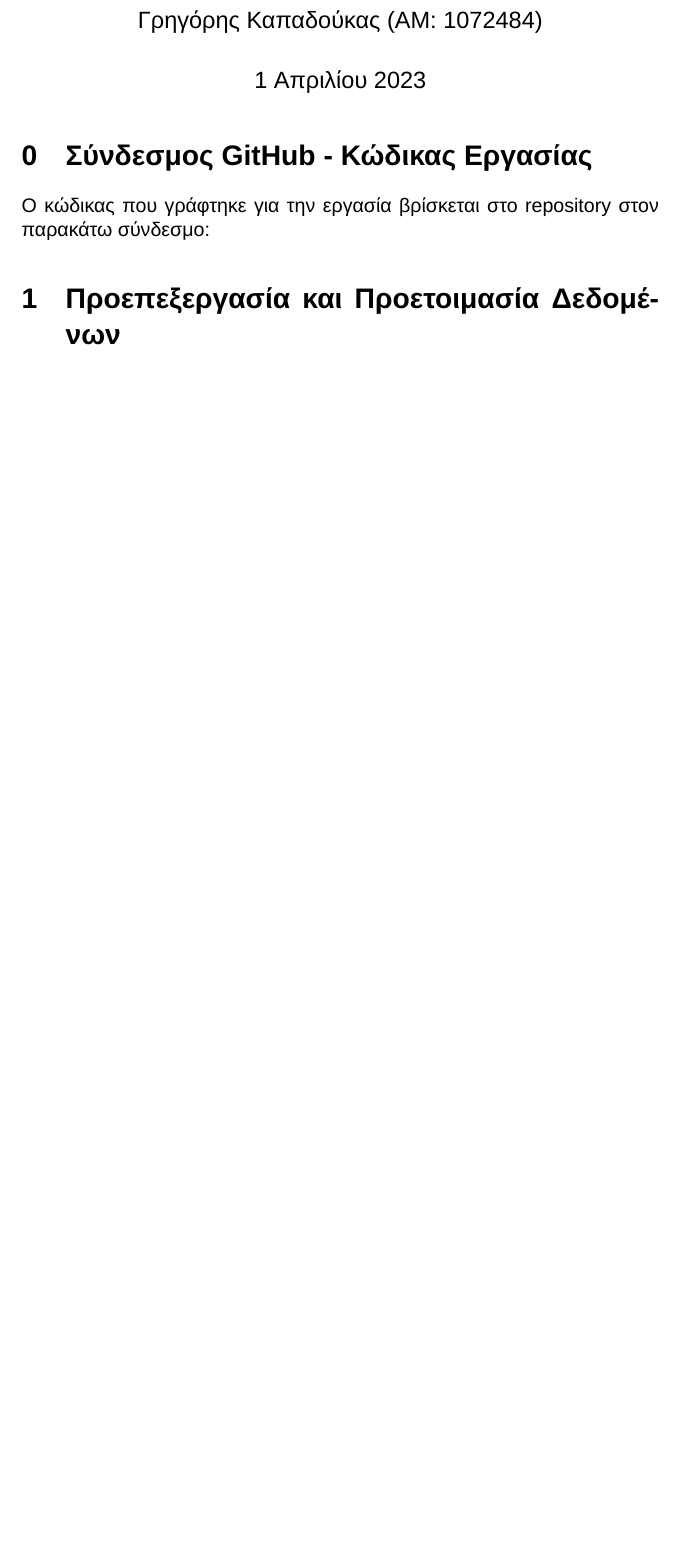
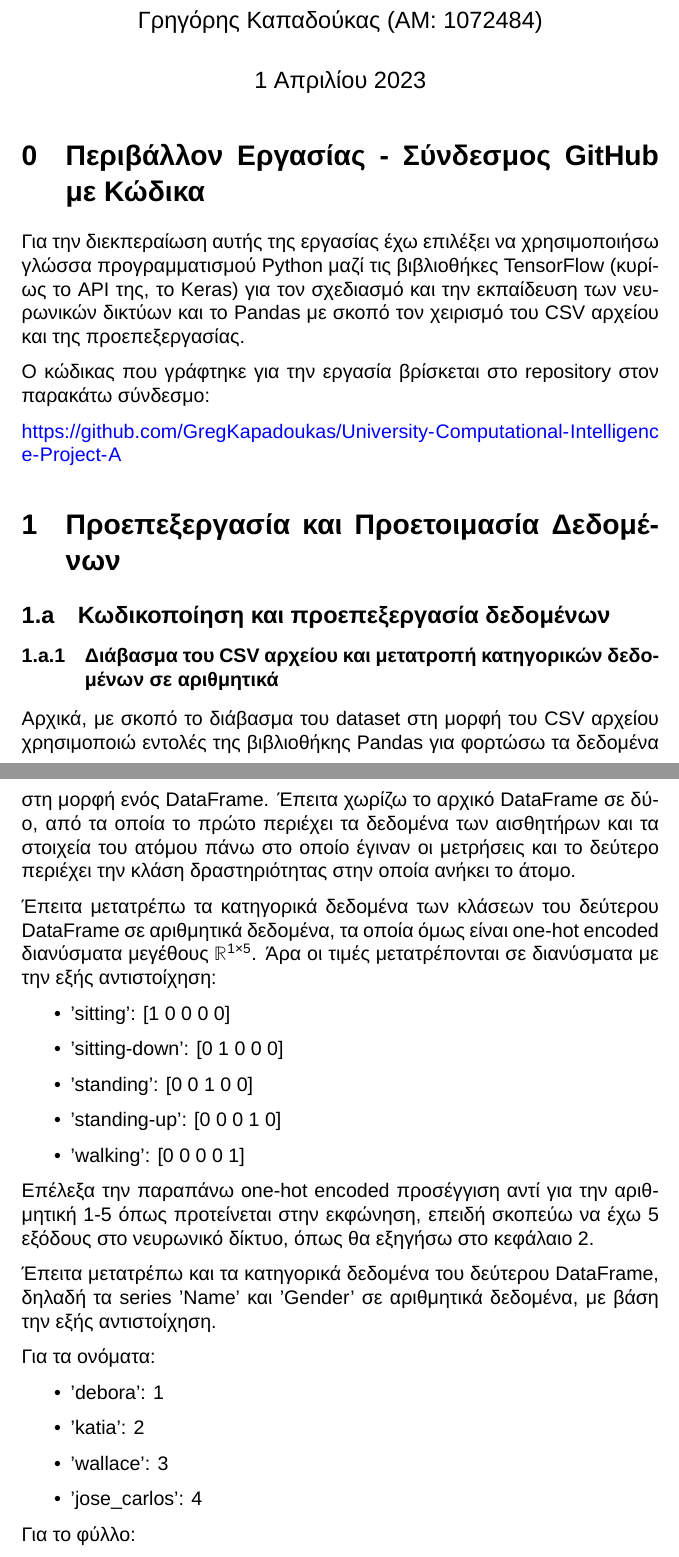
Before and after one commit to GregKapadoukas/University-Computational-Intelligence-Project-A, a LaTeX document (Report/report.tex): part of the page before the commit and two parts of pages 1 and 2 of 3 after it, the two joined at a grey line, cut so that both start at the same text, the shorter picture padded with empty space. Compiled offline with XeLaTeX.

Commit message:
Finished report on reading CSV and converting categorical data to numerical

```diff
--- a/Report/report.tex
+++ b/Report/report.tex
@@ -9,7 +9,7 @@
 \usepackage{wrapfig}
 \usepackage{float}
 \usepackage{parskip}
-\usepackage{hyperref}
+\usepackage{xurl}
 
 \babelprovide[import=el, main, onchar=ids fonts]{greek} % can also do import=el-polyton
 \babelprovide[import, onchar=ids fonts]{english}
@@ -23,6 +23,9 @@
 \babelfont{tt}
           [Language=Default]{Liberation Sans}
 
+\renewcommand{\thesubsection}{\thesection.\alph{subsection}}
+\setlength{\emergencystretch}{3em}
+
 %Enter Title Here
 \title{Εργασία Υπολογιστική Νοημοσύνη\\Μέρος Α'}
 \author{Γρηγόρης Καπαδούκας (ΑΜ: 1072484)}
@@ -31,10 +34,40 @@
 \maketitle
 
 \setcounter{section}{-1}
-\section{Σύνδεσμος GitHub - Κώδικας Εργασίας}
+\section{Περιβάλλον Εργασίας - Σύνδεσμος GitHub με Κώδικα}
+Για την διεκπεραίωση αυτής της εργασίας έχω επιλέξει να χρησιμοποιήσω γλώσσα προγραμματισμού Python μαζί τις βιβλιοθήκες TensorFlow (κυρίως το API της, το Keras) για τον σχεδιασμό και την εκπαίδευση των νευρωνικών δικτύων και το Pandas με σκοπό τον χειρισμό του CSV αρχείου και της προεπεξεργασίας.
+
 Ο κώδικας που γράφτηκε για την εργασία βρίσκεται στο repository στον παρακάτω σύνδεσμο:
 
+\textcolor{blue}{\url{https://github.com/GregKapadoukas/University-Computational-Intelligence-Project-A}}
+\section{Προεπεξεργασία και Προετοιμασία Δεδομένων}
 
+\subsection{Κωδικοποίηση και προεπεξεργασία δεδομένων}
 
-\section{Προεπεξεργασία και Προετοιμασία Δεδομένων}
-%Insert Body Here
+\subsubsection{Διάβασμα του CSV αρχείου και μετατροπή κατηγορικών δεδομένων σε αριθμητικά}
+Αρχικά, με σκοπό το διάβασμα του dataset στη μορφή του CSV αρχείου χρησιμοποιώ εντολές της βιβλιοθήκης Pandas για φορτώσω τα δεδομένα στη μορφή ενός DataFrame. Έπειτα χωρίζω το αρχικό DataFrame σε δύο, από τα οποία το πρώτο περιέχει τα δεδομένα των αισθητήρων και τα στοιχεία του ατόμου πάνω στο οποίο έγιναν οι μετρήσεις και το δεύτερο περιέχει την κλάση δραστηριότητας στην οποία ανήκει το άτομο.
+
+Έπειτα μετατρέπω τα κατηγορικά δεδομένα των κλάσεων του δεύτερου DataFrame σε αριθμητικά δεδομένα, τα οποία όμως είναι one-hot encoded διανύσματα μεγέθους $\mathbb{R}\textsuperscript{1\times5}$. Άρα οι τιμές μετατρέπονται σε διανύσματα με την εξής αντιστοίχηση:
+
+\begin{itemize}
+    \item 'sitting': [1 0 0 0 0]
+    \item 'sitting-down': [0 1 0 0 0]
+    \item 'standing': [0 0 1 0 0]
+    \item 'standing-up': [0 0 0 1 0]
+    \item 'walking': [0 0 0 0 1]
+\end{itemize}
+
+Επέλεξα την παραπάνω one-hot encoded προσέγγιση αντί για την αριθμητική 1-5 όπως προτείνεται στην εκφώνηση, επειδή σκοπεύω να έχω 5 εξόδους στο νευρωνικό δίκτυο, όπως θα εξηγήσω στο κεφάλαιο \ref{Επιλογή Αρχιτεκτονικής}.
+
+Έπειτα μετατρέπω και τα κατηγορικά δεδομένα του δεύτερου DataFrame, δηλαδή τα series 'Name' και
+'Gender' σε αριθμητικά δεδομένα, με βάση την εξής αντιστοίχηση.
+
+Για τα ονόματα:
+\begin{itemize}
+    \item 'debora': 1
+    \item 'katia': 2
+    \item 'wallace': 3
+    \item 'jose\_carlos': 4
+\end{itemize}
+Για το φύλλο:
+\begin{itemize}
```
Also changed, not shown: Report/report.pdf, Report/report.tex (8 more changed lines), 7 other files.
